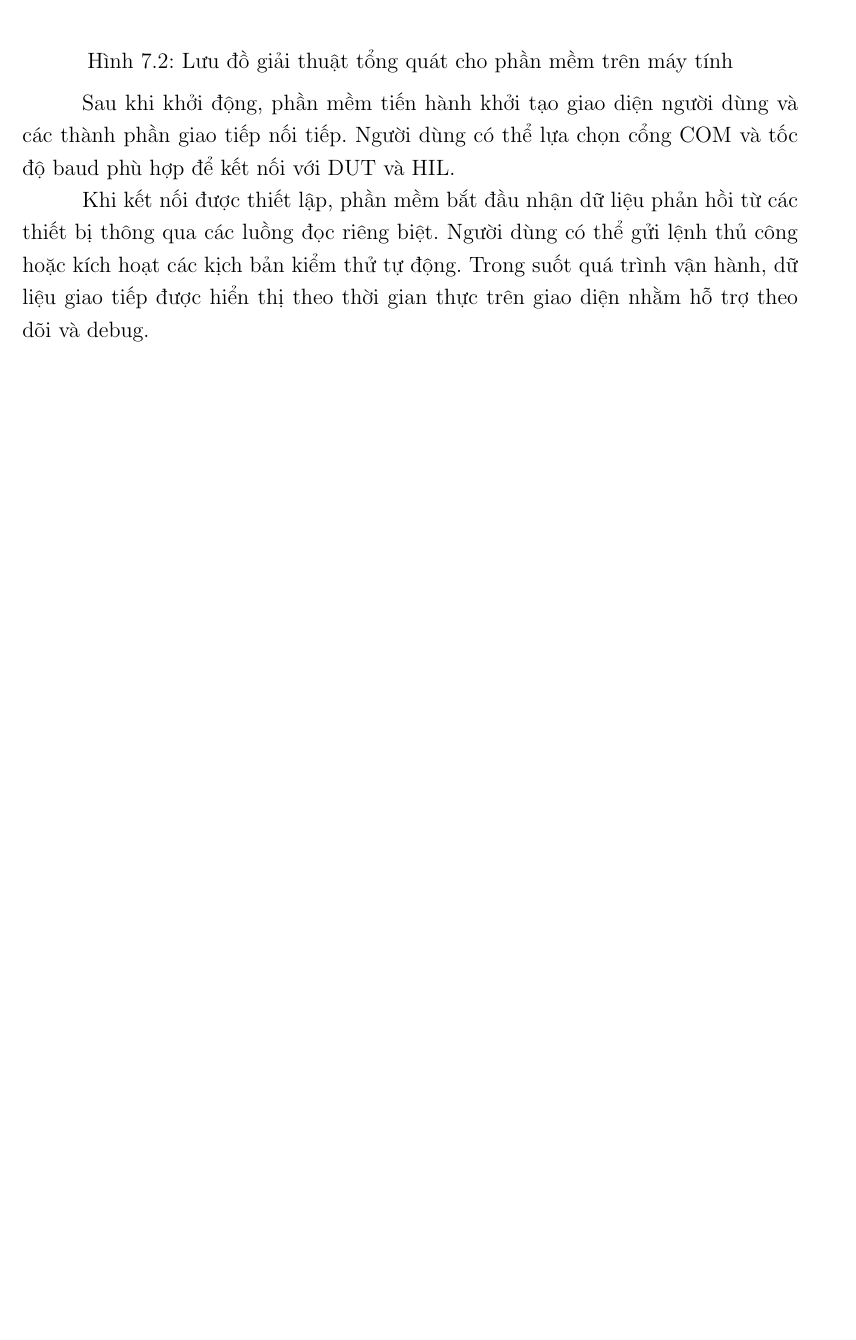
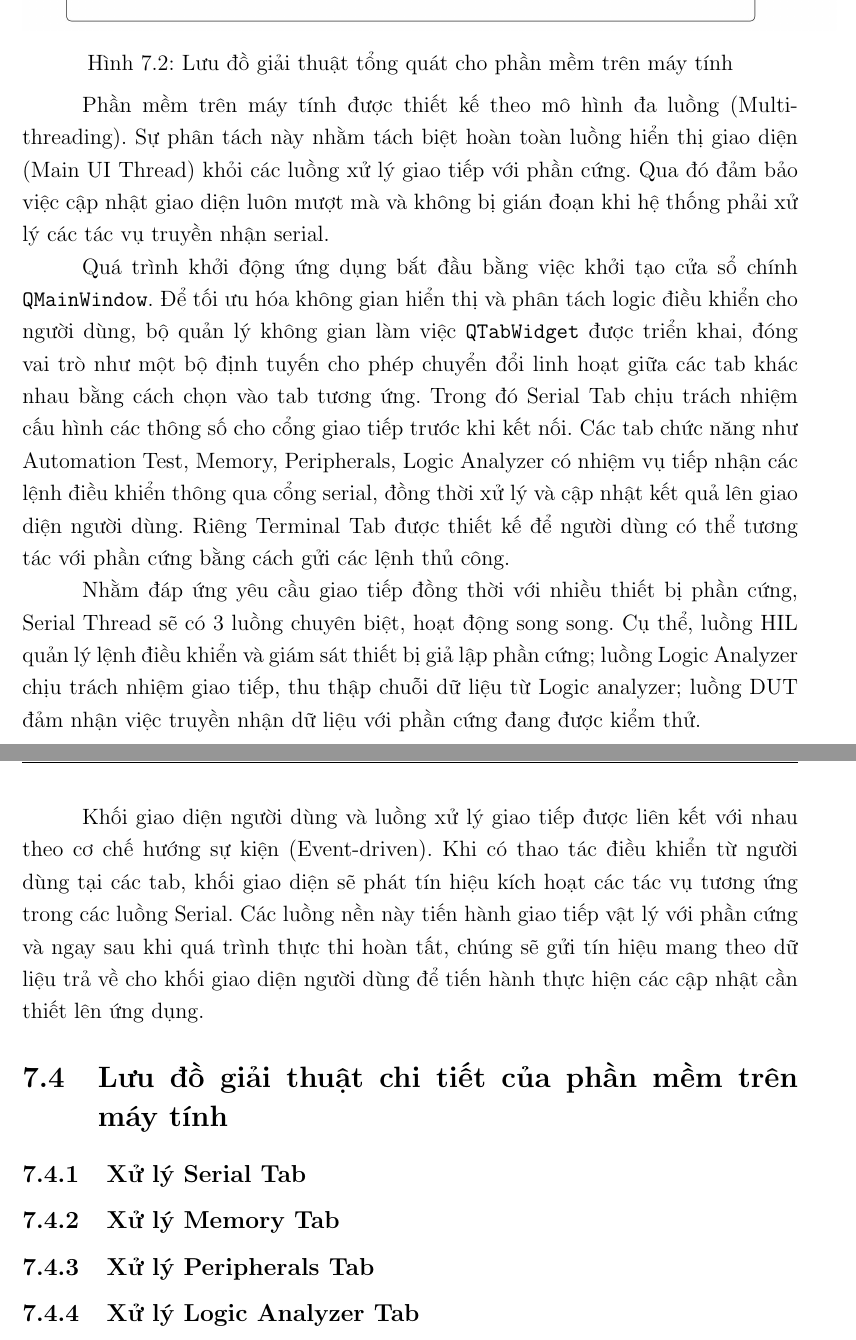
Before and after one commit to vytrannguyenthao/STM32_Hardware_in_the_Loop, a LaTeX document (Report/Doc/main.tex, which reads Report/Doc/chuong7.tex): part of page 59 of 72 before the commit and two parts of pages 60 and 61 of 74 after it, the two joined at a grey line, cut so that both start at the same text, the shorter picture padded with empty space. Compiled offline with pdfLaTeX.

Commit message:
Report/Doc: Update App for general flow. Detail flow will update later

```diff
--- a/Report/Doc/chuong7.tex
+++ b/Report/Doc/chuong7.tex
@@ -39,11 +39,25 @@ Lưu đồ giải thuật tổng quát mô tả hoạt động của phần mề
 
 \begin{figure}[H]
     \centering
-    \includegraphics[width=0.65\textwidth]{image/PC_overview.png}
+    \includegraphics[width=1.05\textwidth]{image/App_overview.jpg}
     \caption{Lưu đồ giải thuật tổng quát cho phần mềm trên máy tính}
     \label{fig:PC_overview}
 \end{figure}
 
-Sau khi khởi động, phần mềm tiến hành khởi tạo giao diện người dùng và các thành phần giao tiếp nối tiếp. Người dùng có thể lựa chọn cổng COM và tốc độ baud phù hợp để kết nối với DUT và HIL.
+Phần mềm trên máy tính được thiết kế theo mô hình đa luồng (Multi-threading). Sự phân tách này nhằm tách biệt hoàn toàn luồng hiển thị giao diện (Main UI Thread) khỏi các luồng xử lý giao tiếp với phần cứng.
+Qua đó đảm bảo việc cập nhật giao diện luôn mượt mà và không bị gián đoạn khi hệ thống phải xử lý các tác vụ truyền nhận serial.
 
-Khi kết nối được thiết lập, phần mềm bắt đầu nhận dữ liệu phản hồi từ các thiết bị thông qua các luồng đọc riêng biệt. Người dùng có thể gửi lệnh thủ công hoặc kích hoạt các kịch bản kiểm thử tự động. Trong suốt quá trình vận hành, dữ liệu giao tiếp được hiển thị theo thời gian thực trên giao diện nhằm hỗ trợ theo dõi và debug.
+Quá trình khởi động ứng dụng bắt đầu bằng việc khởi tạo cửa sổ chính \texttt{QMainWindow}. Để tối ưu hóa không gian hiển thị và phân tách logic điều khiển cho người dùng, bộ quản lý không gian làm việc \texttt{QTabWidget} được triển khai, đóng vai trò như một bộ định tuyến cho phép chuyển đổi linh hoạt giữa các tab khác nhau bằng cách chọn vào tab tương ứng.
+Trong đó Serial Tab chịu trách nhiệm cấu hình các thông số cho cổng giao tiếp trước khi kết nối. Các tab chức năng như Automation Test, Memory, Peripherals, Logic Analyzer có nhiệm vụ tiếp nhận các lệnh điều khiển thông qua cổng serial, đồng thời xử lý và cập nhật kết quả lên giao diện người dùng.
+Riêng Terminal Tab được thiết kế để người dùng có thể tương tác với phần cứng bằng cách gửi các lệnh thủ công.
+
+Nhằm đáp ứng yêu cầu giao tiếp đồng thời với nhiều thiết bị phần cứng, Serial Thread sẽ có 3 luồng chuyên biệt, hoạt động song song. Cụ thể, luồng HIL quản lý lệnh điều khiển và giám sát thiết bị giả lập phần cứng; luồng Logic Analyzer chịu trách nhiệm giao tiếp, thu thập chuỗi dữ liệu từ Logic analyzer; luồng DUT đảm nhận việc truyền nhận dữ liệu với phần cứng đang được kiểm thử.
+
+Khối giao diện người dùng và luồng xử lý giao tiếp được liên kết với nhau theo cơ chế hướng sự kiện (Event-driven). Khi có thao tác điều khiển từ người dùng tại các tab, khối giao diện sẽ phát tín hiệu kích hoạt các tác vụ tương ứng trong các luồng Serial.
+Các luồng nền này tiến hành giao tiếp vật lý với phần cứng và ngay sau khi quá trình thực thi hoàn tất, chúng sẽ gửi tín hiệu mang theo dữ liệu trả về cho khối giao diện người dùng để tiến hành thực hiện các cập nhật cần thiết lên ứng dụng.
+
+\section{Lưu đồ giải thuật chi tiết của phần mềm trên máy tính}
+\subsection{Xử lý Serial Tab}
+\subsection{Xử lý Memory Tab}
+\subsection{Xử lý Peripherals Tab}
+\subsection{Xử lý Logic Analyzer Tab}
```
Also changed, not shown: Report/Doc/image/App_overview.jpg (added), Report/Doc/chuong7.tex (4 more changed lines).
